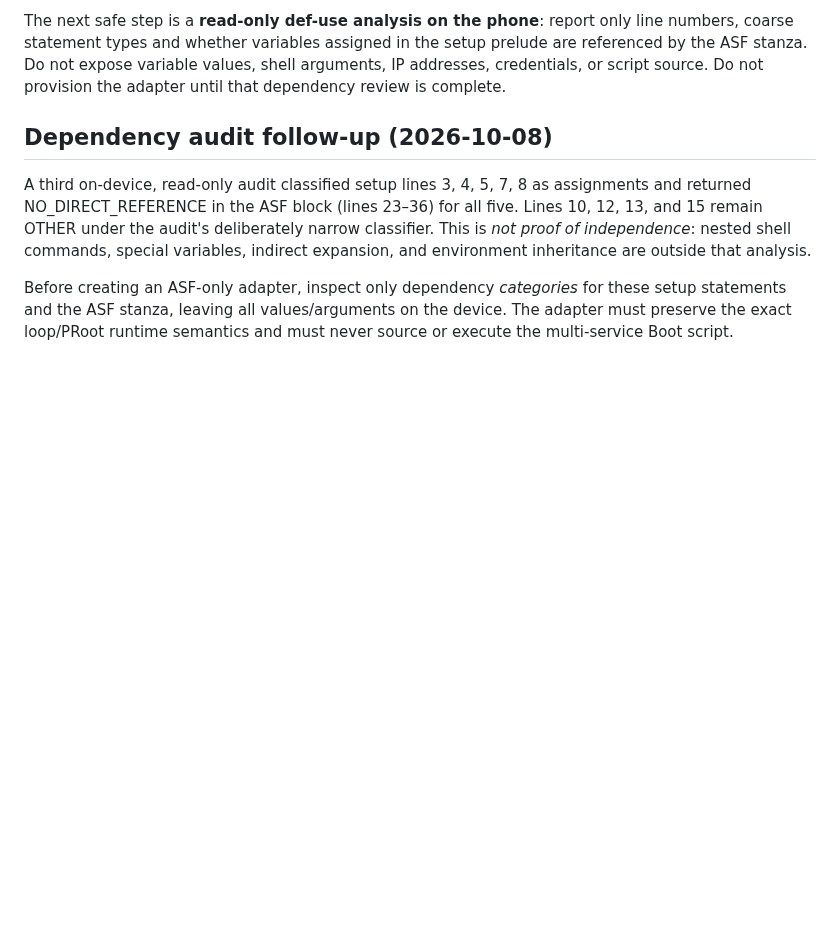
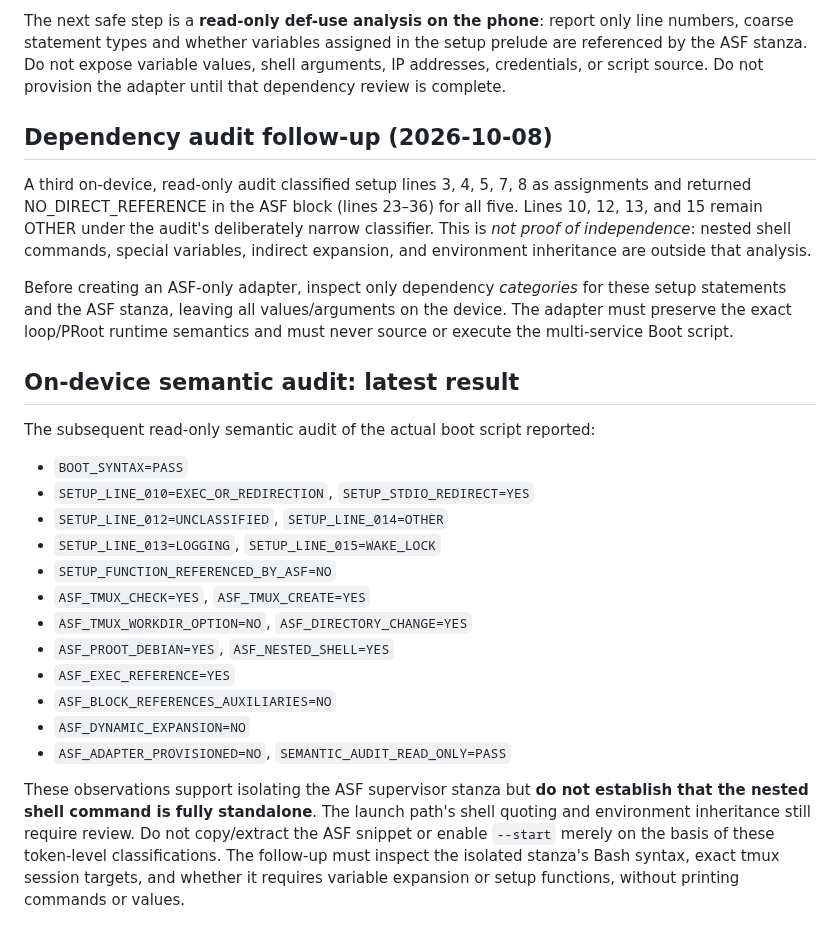
Before and after one commit to M0npet/asf-control-suite, a Markdown page: docs/ISSUE_36_ASF_ONLY_LAUNCHER.md, the part around the change. GitHub-like rendering; blank space fills up the shorter version.

Commit message:
docs: record private boot-semantic audit before ASF adapter provisioning (#36) [skip ci]

```diff
--- a/docs/ISSUE_36_ASF_ONLY_LAUNCHER.md
+++ b/docs/ISSUE_36_ASF_ONLY_LAUNCHER.md
@@ -104,3 +104,29 @@ Before creating an ASF-only adapter, inspect only dependency *categories*
 for these setup statements and the ASF stanza, leaving all values/arguments
 on the device. The adapter must preserve the exact loop/PRoot runtime
 semantics and must never source or execute the multi-service Boot script.
+
+## On-device semantic audit: latest result
+
+The subsequent read-only semantic audit of the actual boot script reported:
+
+- `BOOT_SYNTAX=PASS`
+- `SETUP_LINE_010=EXEC_OR_REDIRECTION`, `SETUP_STDIO_REDIRECT=YES`
+- `SETUP_LINE_012=UNCLASSIFIED`, `SETUP_LINE_014=OTHER`
+- `SETUP_LINE_013=LOGGING`, `SETUP_LINE_015=WAKE_LOCK`
+- `SETUP_FUNCTION_REFERENCED_BY_ASF=NO`
+- `ASF_TMUX_CHECK=YES`, `ASF_TMUX_CREATE=YES`
+- `ASF_TMUX_WORKDIR_OPTION=NO`, `ASF_DIRECTORY_CHANGE=YES`
+- `ASF_PROOT_DEBIAN=YES`, `ASF_NESTED_SHELL=YES`
+- `ASF_EXEC_REFERENCE=YES`
+- `ASF_BLOCK_REFERENCES_AUXILIARIES=NO`
+- `ASF_DYNAMIC_EXPANSION=NO`
+- `ASF_ADAPTER_PROVISIONED=NO`, `SEMANTIC_AUDIT_READ_ONLY=PASS`
+
+These observations support isolating the ASF supervisor stanza but **do not
+establish that the nested shell command is fully standalone**. The launch
+path's shell quoting and environment inheritance still require review.
+Do not copy/extract the ASF snippet or enable `--start` merely on the
+basis of these token-level classifications. The follow-up must inspect
+the isolated stanza's Bash syntax, exact tmux session targets, and
+whether it requires variable expansion or setup functions, without
+printing commands or values.
```
